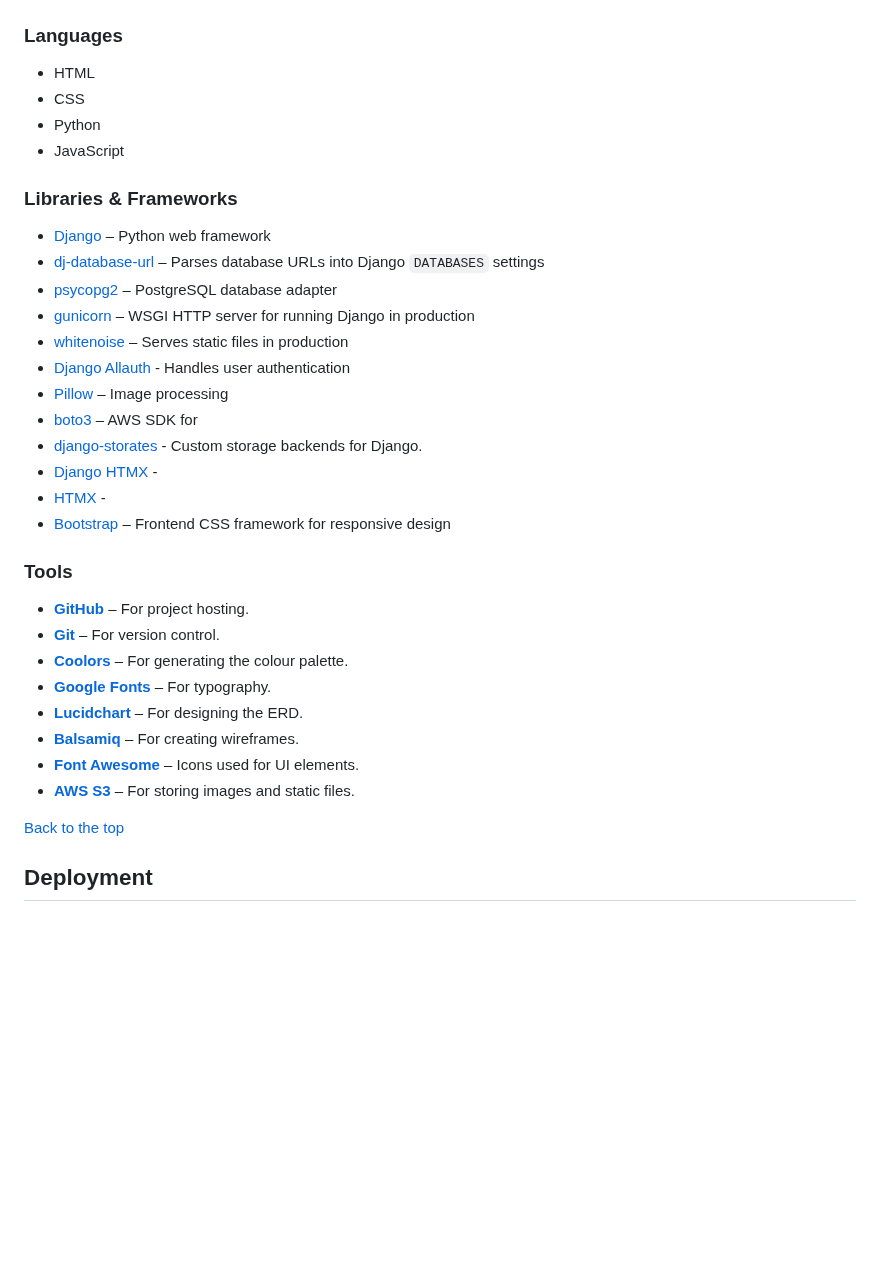
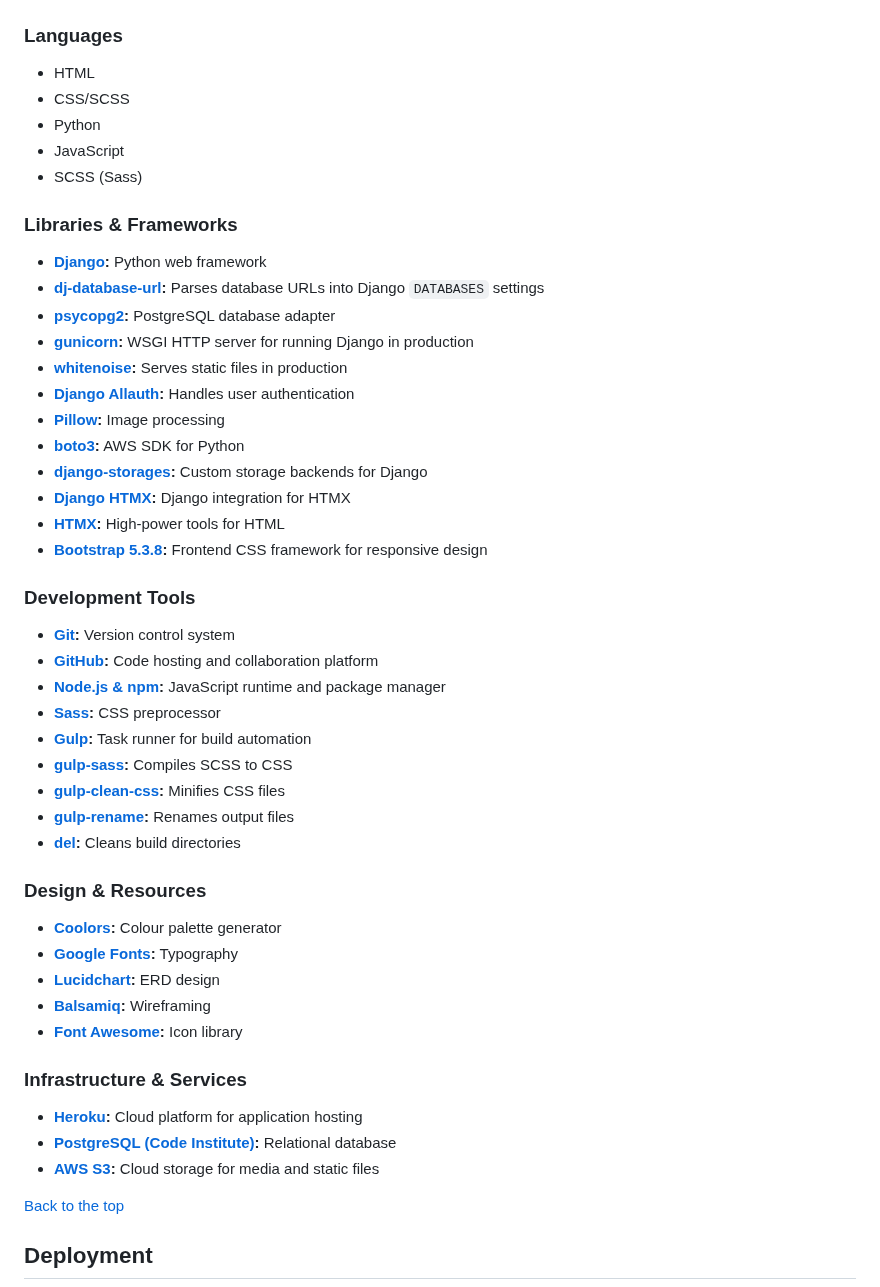
Before and after one commit to faelf/pixel_shop, a Markdown page: readme.md, the part around the change. Rendered like a GitHub page; blank space fills up the shorter version.

Commit message:
Update README.md to enhance language and library sections, and add development tools and resources

```diff
--- a/readme.md
+++ b/readme.md
@@ -152,35 +152,51 @@ The wireframes provide a rough visual outline of how I imagine the webpage to lo
 ### Languages
 
 - HTML
-- CSS
+- CSS/SCSS
 - Python
 - JavaScript
+- SCSS (Sass)
 
 ### Libraries & Frameworks
 
-- [Django](https://www.djangoproject.com/) – Python web framework
-- [dj-database-url](https://pypi.org/project/dj-database-url/) – Parses database URLs into Django `DATABASES` settings
-- [psycopg2](https://pypi.org/project/psycopg2/) – PostgreSQL database adapter
-- [gunicorn](https://pypi.org/project/gunicorn/) – WSGI HTTP server for running Django in production
-- [whitenoise](http://whitenoise.evans.io/en/stable/) – Serves static files in production
-- [Django Allauth](https://django-allauth.readthedocs.io/en/latest/) - Handles user authentication
-- [Pillow](https://pillow.readthedocs.io/en/stable/) – Image processing
-- [boto3](https://boto3.amazonaws.com/v1/documentation/api/latest/index.html) – AWS SDK for
-- [django-storates](https://django-storages.readthedocs.io/en/latest/) - Custom storage backends for Django.
-- [Django HTMX](https://pypi.org/project/django-htmx/) -
-- [HTMX](https://htmx.org/) -
-- [Bootstrap](https://getbootstrap.com/) – Frontend CSS framework for responsive design
+- **[Django](https://www.djangoproject.com/):** Python web framework
+- **[dj-database-url](https://pypi.org/project/dj-database-url/):** Parses database URLs into Django `DATABASES` settings
+- **[psycopg2](https://pypi.org/project/psycopg2/):** PostgreSQL database adapter
+- **[gunicorn](https://pypi.org/project/gunicorn/):** WSGI HTTP server for running Django in production
+- **[whitenoise](http://whitenoise.evans.io/en/stable/):** Serves static files in production
+- **[Django Allauth](https://django-allauth.readthedocs.io/en/latest/):** Handles user authentication
+- **[Pillow](https://pillow.readthedocs.io/en/stable/):** Image processing
+- **[boto3](https://boto3.amazonaws.com/v1/documentation/api/latest/index.html):** AWS SDK for Python
+- **[django-storages](https://django-storages.readthedocs.io/en/latest/):** Custom storage backends for Django
+- **[Django HTMX](https://pypi.org/project/django-htmx/):** Django integration for HTMX
+- **[HTMX](https://htmx.org/):** High-power tools for HTML
+- **[Bootstrap 5.3.8](https://getbootstrap.com/):** Frontend CSS framework for responsive design
 
-### Tools
+### Development Tools
 
-- **[GitHub](https://github.com/)** – For project hosting.
-- **[Git](https://git-scm.com/)** – For version control.
-- **[Coolors](https://coolors.co/)** – For generating the colour palette.
-- **[Google Fonts](https://fonts.google.com/)** – For typography.
-- **[Lucidchart](https://www.lucidchart.com/)** – For designing the ERD.
-- **[Balsamiq](https://balsamiq.com/)** – For creating wireframes.
-- **[Font Awesome](https://fontawesome.com/)** – Icons used for UI elements.
-- **[AWS S3](https://aws.amazon.com/s3/)** – For storing images and static files.
+- **[Git](https://git-scm.com/):** Version control system
+- **[GitHub](https://github.com/):** Code hosting and collaboration platform
+- **[Node.js & npm](https://nodejs.org/):** JavaScript runtime and package manager
+- **[Sass](https://sass-lang.com/):** CSS preprocessor
+- **[Gulp](https://gulpjs.com/):** Task runner for build automation
+- **[gulp-sass](https://www.npmjs.com/package/gulp-sass):** Compiles SCSS to CSS
+- **[gulp-clean-css](https://www.npmjs.com/package/gulp-clean-css):** Minifies CSS files
+- **[gulp-rename](https://www.npmjs.com/package/gulp-rename):** Renames output files
+- **[del](https://www.npmjs.com/package/del):** Cleans build directories
+
+### Design & Resources
+
+- **[Coolors](https://coolors.co/):** Colour palette generator
+- **[Google Fonts](https://fonts.google.com/):** Typography
+- **[Lucidchart](https://www.lucidchart.com/):** ERD design
+- **[Balsamiq](https://balsamiq.com/):** Wireframing
+- **[Font Awesome](https://fontawesome.com/):** Icon library
+
+### Infrastructure & Services
+
+- **[Heroku](https://www.heroku.com/):** Cloud platform for application hosting
+- **[PostgreSQL (Code Institute)](https://codeinstitute.net/):** Relational database
+- **[AWS S3](https://aws.amazon.com/s3/):** Cloud storage for media and static files
 
 [Back to the top](#table-of-contents)
 
```
